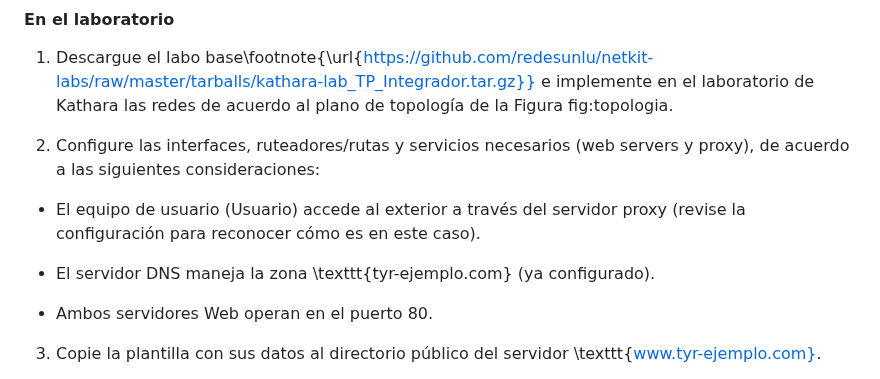
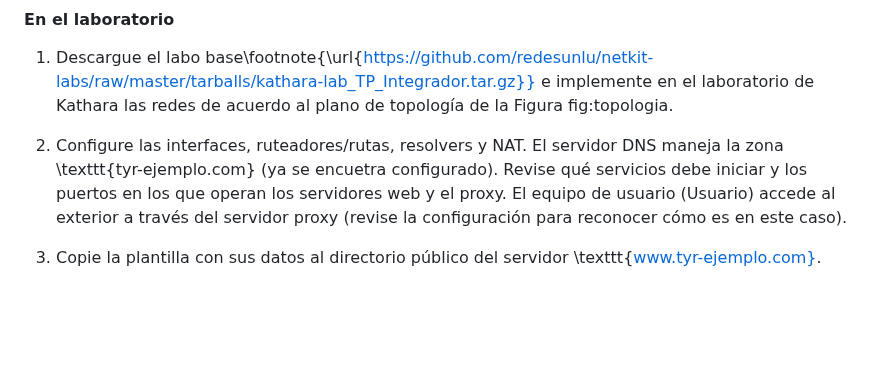
Before and after one commit to redesunlu/tyr-trabajos-practicos, a Markdown page: tp-final.md, the part around the change. Rendered like a GitHub page; blank space fills up the shorter version.

```diff
--- a/tp-final.md
+++ b/tp-final.md
@@ -24,12 +24,7 @@ La actividad propuesta se divide en dos partes: en la primera, deberán configur
 
 1. Descargue el labo base\footnote{\url{https://github.com/redesunlu/netkit-labs/raw/master/tarballs/kathara-lab_TP_Integrador.tar.gz}} e implemente en el laboratorio de Kathara las redes de acuerdo al plano de topología de la Figura fig:topologia.
 
-2. Configure las interfaces, ruteadores/rutas y servicios necesarios (web servers y proxy), de acuerdo a las siguientes consideraciones:
-
-- El equipo de usuario (Usuario) accede al exterior a través del servidor proxy (revise la configuración para reconocer cómo es en este caso).
-- El servidor DNS maneja la zona \texttt{tyr-ejemplo.com} (ya configurado).
-
-- Ambos servidores Web operan en el puerto 80.
+2. Configure las interfaces, ruteadores/rutas, resolvers y NAT. El servidor DNS maneja la zona \texttt{tyr-ejemplo.com} (ya se encuetra configurado). Revise qué servicios debe iniciar y los puertos en los que operan los servidores web y el proxy. El equipo de usuario (Usuario) accede al exterior a través del servidor proxy (revise la configuración para reconocer cómo es en este caso).
 
 3. Copie la plantilla con sus datos al directorio público del servidor \texttt{www.tyr-ejemplo.com}.
 
```
